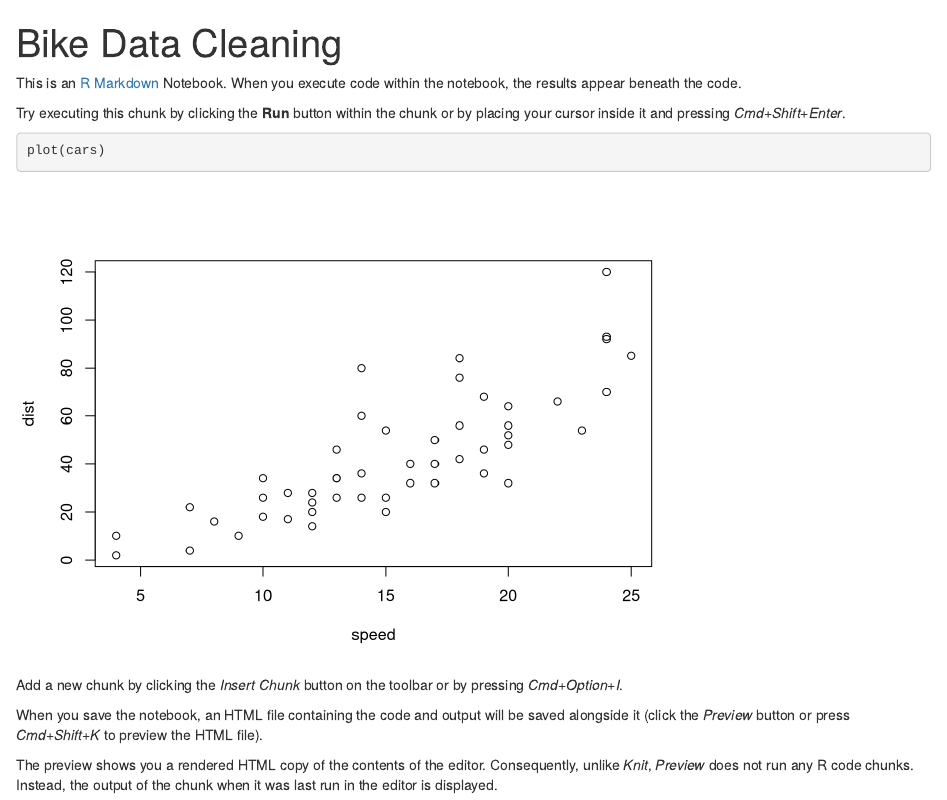
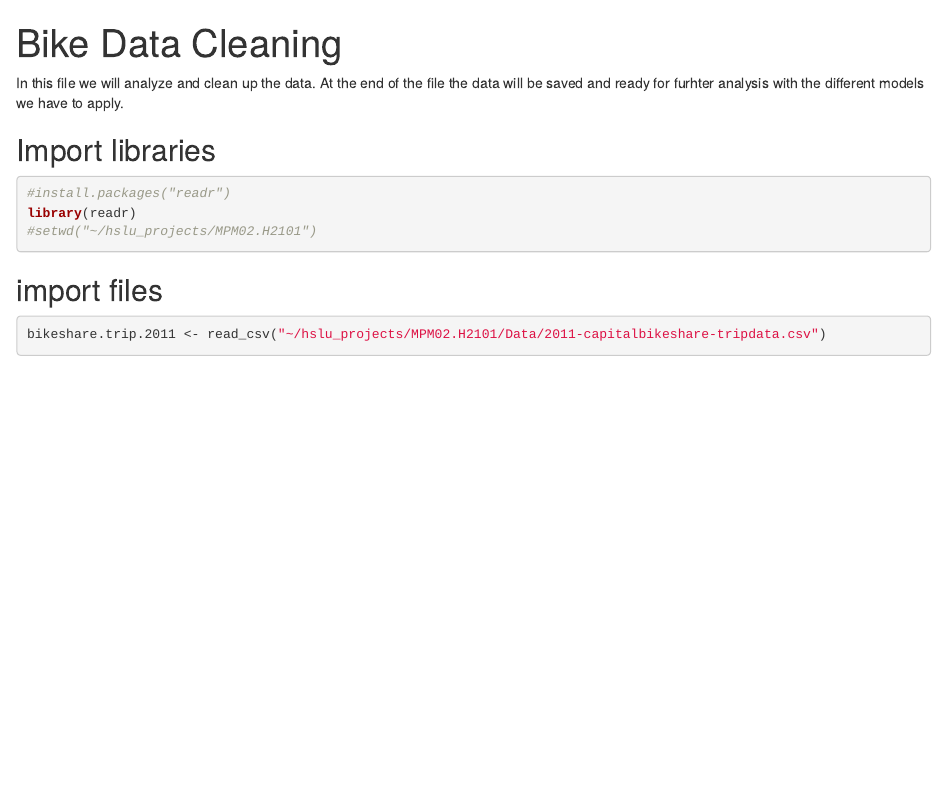
Before and after one commit to schap101/MPM02.H2101, an R Markdown document (Models/DataCleaning.Rmd): the page in a window 1100 px wide, from its top. Rendered offline with R 4.5, knitr and Pandoc, with nearby package versions; some code elsewhere in the file could not run offline.

Commit message:
DataCleaning.rmd added to models

````diff
--- a/Models/DataCleaning.Rmd
+++ b/Models/DataCleaning.Rmd
@@ -5,6 +5,15 @@ output:
   pdf_document: default
 ---
 
-This is an [R Markdown](http://rmarkdown.rstudio.com) Notebook. When you execute code within the notebook, the results appear beneath the code.
+In this file we will analyze and clean up the data. At the end of the file the data will be saved and ready for furhter analysis with the different models we have to apply.
 
-Try executing this chunk by clicking the **Run** button within the chunk or by placing your cursor inside it and pressing *Cmd+Shift+Enter*.
+## Import libraries
+```{r}
+#install.packages("readr")
+library(readr)
+#setwd("~/hslu_projects/MPM02.H2101")
+```
+
+## import files
+```{r}
+bikeshare.trip.2011 <- read_csv("~/hslu_projects/MPM02.H2101/Data/2011-capitalbikeshare-tripdata.csv")
@@ -11,10 +28,5 @@ Try executing this chunk by clicking the **Run** button within the chunk or by p
 
 ```{r}
-plot(cars)
+View(bikeshare.trip)
+summary(bikeshare.trip.2011)
 ```
-
-Add a new chunk by clicking the *Insert Chunk* button on the toolbar or by pressing *Cmd+Option+I*.
-
-When you save the notebook, an HTML file containing the code and output will be saved alongside it (click the *Preview* button or press *Cmd+Shift+K* to preview the HTML file).
-
-The preview shows you a rendered HTML copy of the contents of the editor. Consequently, unlike *Knit*, *Preview* does not run any R code chunks. Instead, the output of the chunk when it was last run in the editor is displayed.
````
Also changed, not shown: Models/DataCleaning.nb.html, Models/DataCleaning.Rmd (8 more changed lines).
